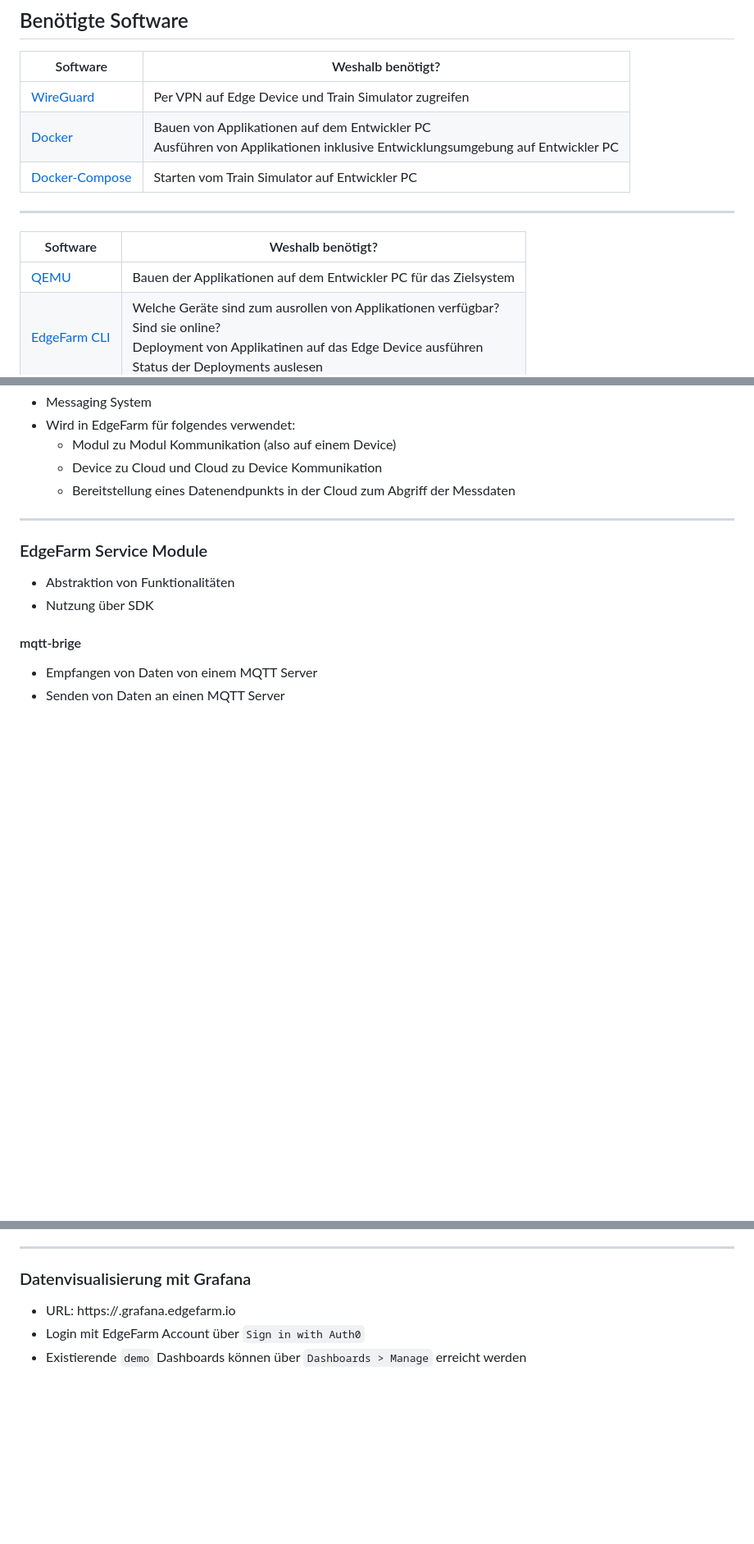
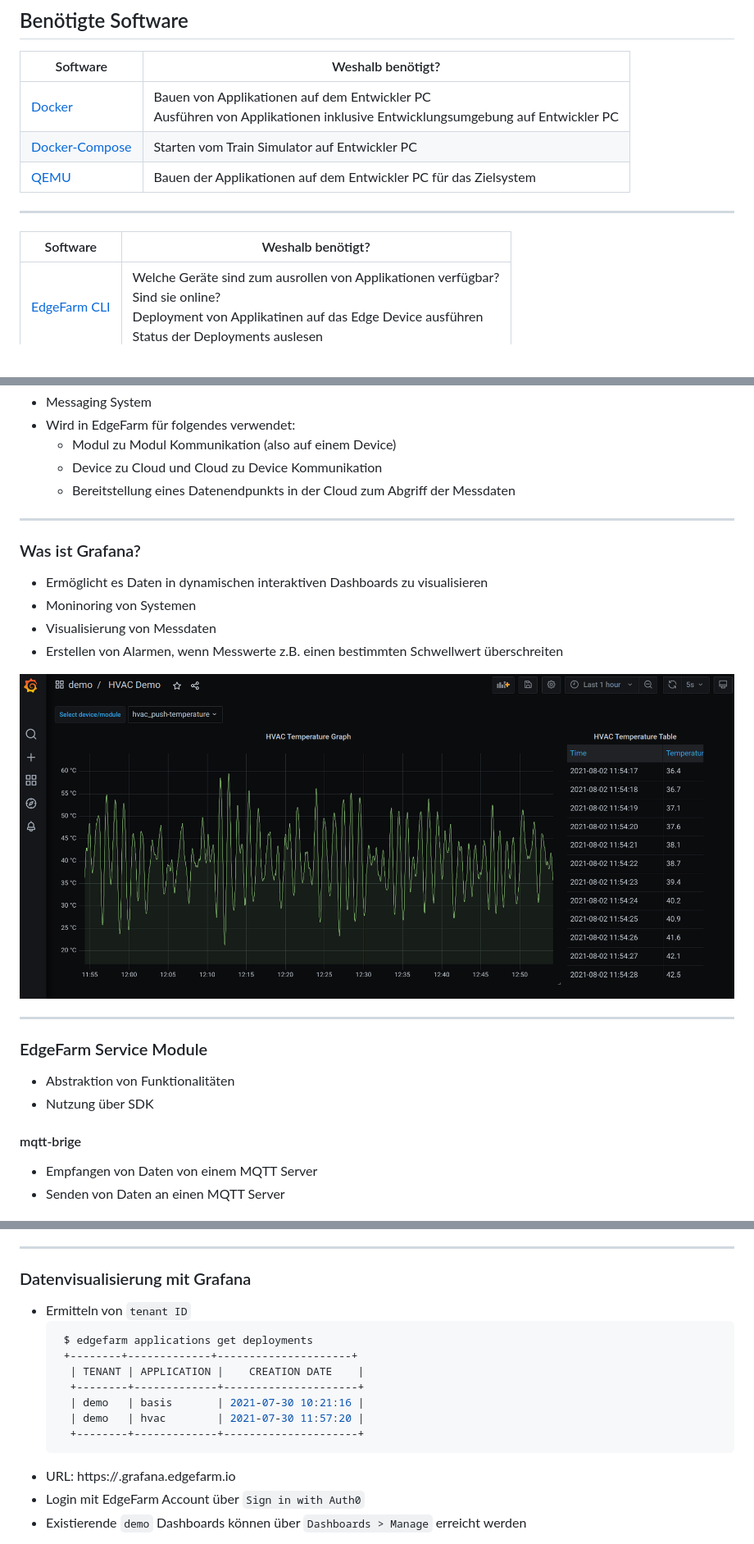
Before and after one commit to edgefarm-hands-on/edgefarm-training, a Markdown page: training.md, 3 parts joined by grey strips. Shown: that part at 82% size. Drawn GitHub-style; pictures changed too: images/hvac-dashboard.png (added); blank space fills up the shorter version.

````diff
--- a/training.md
+++ b/training.md
@@ -36,15 +46,14 @@ style: |
 ## Benötigte Software
 | Software                                                                                           | Weshalb benötigt?                                                                                                               |
 | -------------------------------------------------------------------------------------------------- | ------------------------------------------------------------------------------------------------------------------------------- |
-| [WireGuard](https://www.wireguard.com/install/)                                                    | Per VPN auf Edge Device und Train Simulator zugreifen                                                                           |
 | [Docker](https://docs.ci4rail.com/edgefarm/reference-manual/prerequisites/docker/)                 | Bauen von Applikationen auf dem Entwickler PC <br> Ausführen von Applikationen inklusive Entwicklungsumgebung auf Entwickler PC |
 | [Docker-Compose](https://docs.ci4rail.com/edgefarm/reference-manual/prerequisites/docker-compose/) | Starten vom Train Simulator auf Entwickler PC                                                                                   |
+| [QEMU](https://qemu.weilnetz.de/w64/)                                                              | Bauen der Applikationen auf dem Entwickler PC für das Zielsystem                                                                |
 
 ---
 
 | Software                                                                                       | Weshalb benötigt?                                                                                                                                                                            |
 | ---------------------------------------------------------------------------------------------- | -------------------------------------------------------------------------------------------------------------------------------------------------------------------------------------------- |
-| [QEMU](https://qemu.weilnetz.de/w64/)                                                          | Bauen der Applikationen auf dem Entwickler PC für das Zielsystem                                                                                                                             |
 | [EdgeFarm CLI](https://docs.ci4rail.com/edgefarm/reference-manual/prerequisites/edgefarm-cli/) | Welche Geräte sind zum ausrollen von Applikationen verfügbar? <br> Sind sie online? <br> Deployment von Applikatinen auf das Edge Device ausführen <br> Status der Deployments auslesen <br> |
 | [NATS CLI](https://github.com/nats-io/natscli#installation)                                    | Datenabgriff vom Datenendpunkt in der Cloud                                                                                                                                                  |
 | [git](https://docs.ci4rail.com/edgefarm/reference-manual/prerequisites/git/) (optional)        | Automatisieren der Applikations Builds via Github Actions <br> Verwaltung der Software                                                                                                       |
@@ -166,6 +152,16 @@ Quelle: https://docs.docker.com/get-started/overview/
 
 ---
 
+### Was ist Grafana? <!-- omit in toc -->
+- Ermöglicht es Daten in dynamischen interaktiven Dashboards zu visualisieren
+- Moninoring von Systemen
+- Visualisierung von Messdaten
+- Erstellen von Alarmen, wenn Messwerte z.B. einen bestimmten Schwellwert überschreiten
+
+![hvac-dashboard](images/hvac-dashboard.png)
+
+---
+
 ### EdgeFarm Service Module <!-- omit in toc -->
 - Abstraktion von Funktionalitäten
 - Nutzung über SDK
@@ -456,6 +452,16 @@ $ docker ps
 
 ### Datenvisualisierung mit Grafana <!-- omit in toc -->
 
+- Ermitteln von `tenant ID`
+  ```bash
+   $ edgefarm applications get deployments
+   +--------+-------------+---------------------+
+    | TENANT | APPLICATION |    CREATION DATE    |
+    +--------+-------------+---------------------+
+    | demo   | basis       | 2021-07-30 10:21:16 |
+    | demo   | hvac        | 2021-07-30 11:57:20 |
+    +--------+-------------+---------------------+
+  ```
 - URL: https://<tenant ID>.grafana.edgefarm.io
 - Login mit EdgeFarm Account über `Sign in with Auth0`
 - Existierende `demo` Dashboards können über `Dashboards > Manage` erreicht werden
````
Also changed, not shown: other parts of training.md (+22 -35 lines), images/moducop.png (added), 2 other files.
